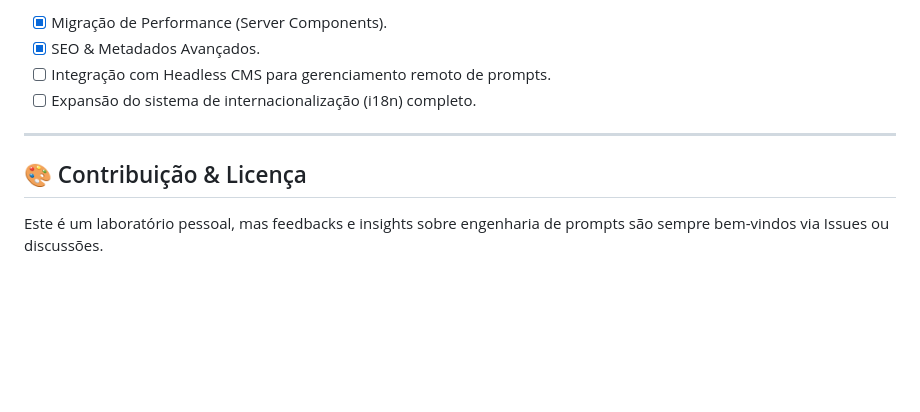
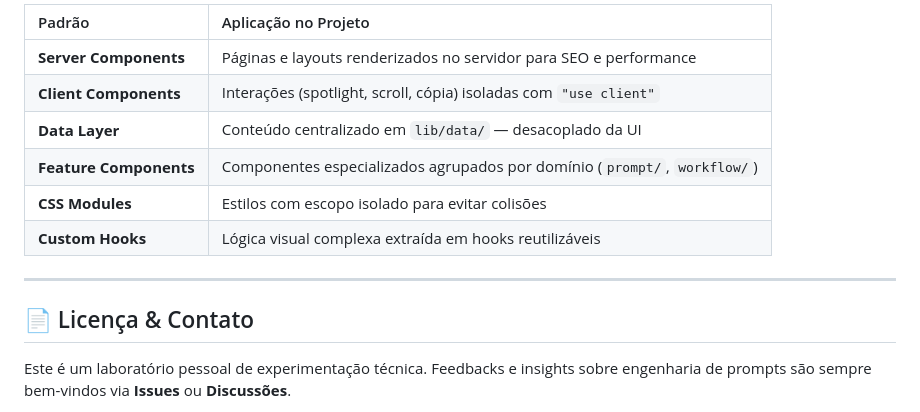
Before and after one commit to PauloHenrrq/PH-Hub, a Markdown page: README.md, the part around one of its changes. Rendered like a GitHub page; blank space fills up the shorter version.

```diff
--- a/README.md
+++ b/README.md
@@ -60,12 +216,16 @@ npm run dev
 
-- [x] Migração de Performance (Server Components).
-- [x] SEO & Metadados Avançados.
-- [ ] Integração com Headless CMS para gerenciamento remoto de prompts.
-- [ ] Expansão do sistema de internacionalização (i18n) completo.
+| Padrão | Aplicação no Projeto |
+| :--- | :--- |
+| **Server Components** | Páginas e layouts renderizados no servidor para SEO e performance |
+| **Client Components** | Interações (spotlight, scroll, cópia) isoladas com `"use client"` |
+| **Data Layer** | Conteúdo centralizado em `lib/data/` — desacoplado da UI |
+| **Feature Components** | Componentes especializados agrupados por domínio (`prompt/`, `workflow/`) |
+| **CSS Modules** | Estilos com escopo isolado para evitar colisões |
+| **Custom Hooks** | Lógica visual complexa extraída em hooks reutilizáveis |
 
 ---
 
-## 🎨 Contribuição & Licença
+## 📄 Licença & Contato
 
-Este é um laboratório pessoal, mas feedbacks e insights sobre engenharia de prompts são sempre bem-vindos via Issues ou discussões.
+Este é um laboratório pessoal de experimentação técnica. Feedbacks e insights sobre engenharia de prompts são sempre bem-vindos via **Issues** ou **Discussões**.
 
```
Also changed, not shown: other parts of README.md (+190 -30 lines), DOC_ARQUITETURA.md (added, +90 -0 lines), .referencias/readmeReference.jpg (added), public/readme-banner.jpg (added).
